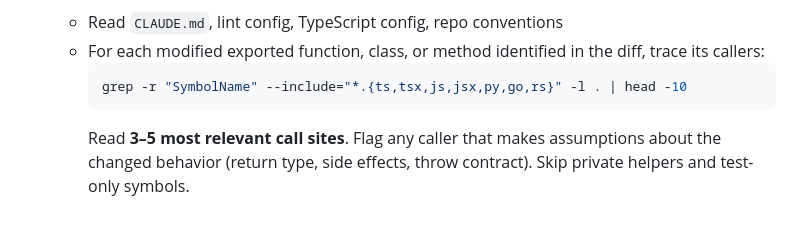
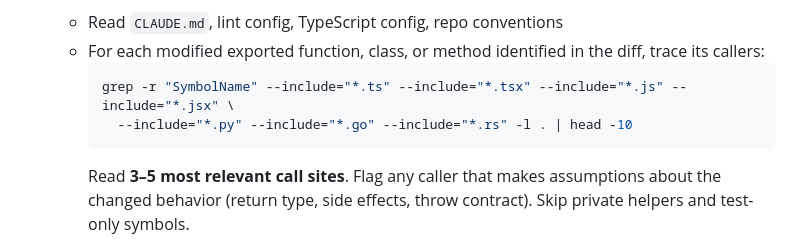
Before and after one commit to jurislm/code-review, a Markdown page: commands/review-pr.md, the part around the change. GitHub-like rendering; blank space fills up the shorter version.

````diff
--- a/commands/review-pr.md
+++ b/commands/review-pr.md
@@ -40,7 +40,8 @@ If no PR is specified, review the current branch's PR. If no focus is specified,
    - Read `CLAUDE.md`, lint config, TypeScript config, repo conventions
    - For each modified exported function, class, or method identified in the diff, trace its callers:
      ```bash
-     grep -r "SymbolName" --include="*.{ts,tsx,js,jsx,py,go,rs}" -l . | head -10
+     grep -r "SymbolName" --include="*.ts" --include="*.tsx" --include="*.js" --include="*.jsx" \
+       --include="*.py" --include="*.go" --include="*.rs" -l . | head -10
      ```
      Read **3–5 most relevant call sites**. Flag any caller that makes assumptions about the changed behavior (return type, side effects, throw contract). Skip private helpers and test-only symbols.
    - Run fast static analysis and capture output as context for the parallel agents:
````
Also changed, not shown: commands/code-review.md (+2 -1 lines).
